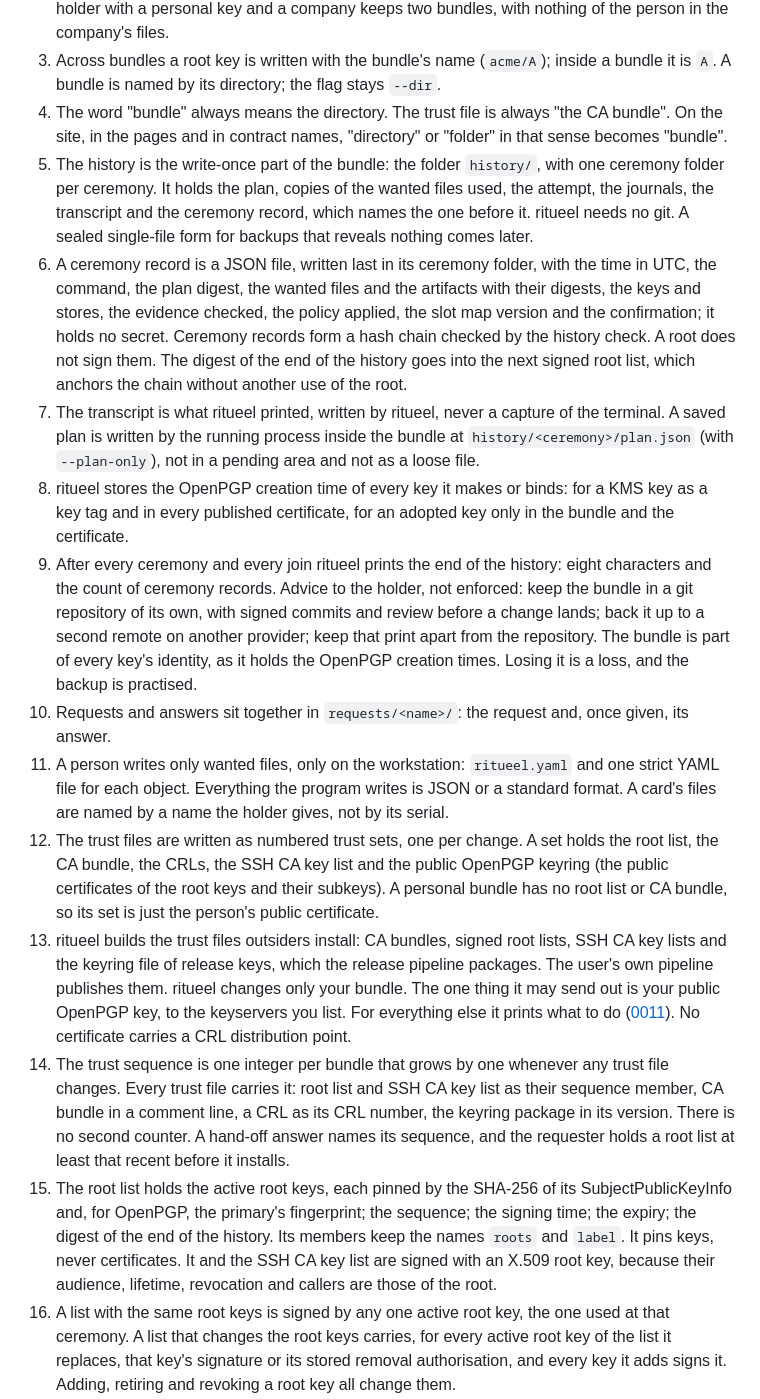
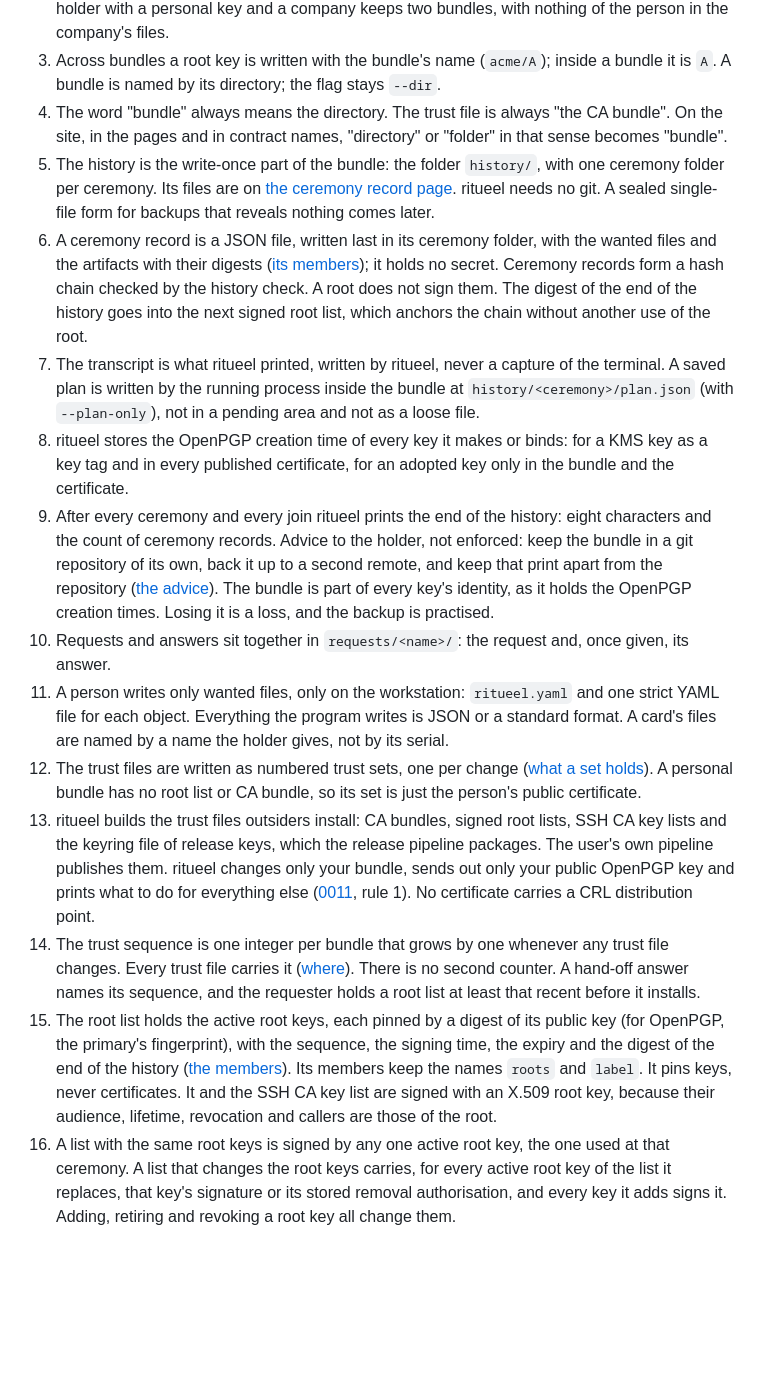
Before and after one commit to truvity/ritueel, a Markdown page: docs/decisions/0006-bundle-history-and-trust-files.md, the part around one of its changes. Rendered like a GitHub page; blank space fills up the shorter version.

```diff
--- a/docs/decisions/0006-bundle-history-and-trust-files.md
+++ b/docs/decisions/0006-bundle-history-and-trust-files.md
@@ -9,17 +9,17 @@
 2. One bundle is one trust domain, with its own history and hash chain, trust sequence, root list and one root of each kind it uses. The keys of a root are labelled A and B, then the next letter. A holder with a personal key and a company keeps two bundles, with nothing of the person in the company's files.
 3. Across bundles a root key is written with the bundle's name (`acme/A`); inside a bundle it is `A`. A bundle is named by its directory; the flag stays `--dir`.
 4. The word "bundle" always means the directory. The trust file is always "the CA bundle". On the site, in the pages and in contract names, "directory" or "folder" in that sense becomes "bundle".
-5. The history is the write-once part of the bundle: the folder `history/`, with one ceremony folder per ceremony. It holds the plan, copies of the wanted files used, the attempt, the journals, the transcript and the ceremony record, which names the one before it. ritueel needs no git. A sealed single-file form for backups that reveals nothing comes later.
-6. A ceremony record is a JSON file, written last in its ceremony folder, with the time in UTC, the command, the plan digest, the wanted files and the artifacts with their digests, the keys and stores, the evidence checked, the policy applied, the slot map version and the confirmation; it holds no secret. Ceremony records form a hash chain checked by the history check. A root does not sign them. The digest of the end of the history goes into the next signed root list, which anchors the chain without another use of the root.
+5. The history is the write-once part of the bundle: the folder `history/`, with one ceremony folder per ceremony. Its files are on [the ceremony record page](/reference/ceremony-record/#the-ceremony-folder). ritueel needs no git. A sealed single-file form for backups that reveals nothing comes later.
+6. A ceremony record is a JSON file, written last in its ceremony folder, with the wanted files and the artifacts with their digests ([its members](/reference/ceremony-record/#the-record)); it holds no secret. Ceremony records form a hash chain checked by the history check. A root does not sign them. The digest of the end of the history goes into the next signed root list, which anchors the chain without another use of the root.
 7. The transcript is what ritueel printed, written by ritueel, never a capture of the terminal. A saved plan is written by the running process inside the bundle at `history/<ceremony>/plan.json` (with `--plan-only`), not in a pending area and not as a loose file.
 8. ritueel stores the OpenPGP creation time of every key it makes or binds: for a KMS key as a key tag and in every published certificate, for an adopted key only in the bundle and the certificate.
-9. After every ceremony and every join ritueel prints the end of the history: eight characters and the count of ceremony records. Advice to the holder, not enforced: keep the bundle in a git repository of its own, with signed commits and review before a change lands; back it up to a second remote on another provider; keep that print apart from the repository. The bundle is part of every key's identity, as it holds the OpenPGP creation times. Losing it is a loss, and the backup is practised.
+9. After every ceremony and every join ritueel prints the end of the history: eight characters and the count of ceremony records. Advice to the holder, not enforced: keep the bundle in a git repository of its own, back it up to a second remote, and keep that print apart from the repository ([the advice](/reference/bundle/#the-end-of-the-history)). The bundle is part of every key's identity, as it holds the OpenPGP creation times. Losing it is a loss, and the backup is practised.
 10. Requests and answers sit together in `requests/<name>/`: the request and, once given, its answer.
 11. A person writes only wanted files, only on the workstation: `ritueel.yaml` and one strict YAML file for each object. Everything the program writes is JSON or a standard format. A card's files are named by a name the holder gives, not by its serial.
-12. The trust files are written as numbered trust sets, one per change. A set holds the root list, the CA bundle, the CRLs, the SSH CA key list and the public OpenPGP keyring (the public certificates of the root keys and their subkeys). A personal bundle has no root list or CA bundle, so its set is just the person's public certificate.
-13. ritueel builds the trust files outsiders install: CA bundles, signed root lists, SSH CA key lists and the keyring file of release keys, which the release pipeline packages. The user's own pipeline publishes them. ritueel changes only your bundle. The one thing it may send out is your public OpenPGP key, to the keyservers you list. For everything else it prints what to do ([0011](0011-publishing-and-what-to-do-after-a-ceremony.md)). No certificate carries a CRL distribution point.
-14. The trust sequence is one integer per bundle that grows by one whenever any trust file changes. Every trust file carries it: root list and SSH CA key list as their sequence member, CA bundle in a comment line, a CRL as its CRL number, the keyring package in its version. There is no second counter. A hand-off answer names its sequence, and the requester holds a root list at least that recent before it installs.
-15. The root list holds the active root keys, each pinned by the SHA-256 of its SubjectPublicKeyInfo and, for OpenPGP, the primary's fingerprint; the sequence; the signing time; the expiry; the digest of the end of the history. Its members keep the names `roots` and `label`. It pins keys, never certificates. It and the SSH CA key list are signed with an X.509 root key, because their audience, lifetime, revocation and callers are those of the root.
+12. The trust files are written as numbered trust sets, one per change ([what a set holds](/reference/bundle/#the-layout)). A personal bundle has no root list or CA bundle, so its set is just the person's public certificate.
+13. ritueel builds the trust files outsiders install: CA bundles, signed root lists, SSH CA key lists and the keyring file of release keys, which the release pipeline packages. The user's own pipeline publishes them. ritueel changes only your bundle, sends out only your public OpenPGP key and prints what to do for everything else ([0011](0011-publishing-and-what-to-do-after-a-ceremony.md), rule 1). No certificate carries a CRL distribution point.
+14. The trust sequence is one integer per bundle that grows by one whenever any trust file changes. Every trust file carries it ([where](/reference/bundle/#where-the-trust-sequence-is-carried)). There is no second counter. A hand-off answer names its sequence, and the requester holds a root list at least that recent before it installs.
+15. The root list holds the active root keys, each pinned by a digest of its public key (for OpenPGP, the primary's fingerprint), with the sequence, the signing time, the expiry and the digest of the end of the history ([the members](/reference/root-list/#the-list)). Its members keep the names `roots` and `label`. It pins keys, never certificates. It and the SSH CA key list are signed with an X.509 root key, because their audience, lifetime, revocation and callers are those of the root.
 16. A list with the same root keys is signed by any one active root key, the one used at that ceremony. A list that changes the root keys carries, for every active root key of the list it replaces, that key's signature or its stored removal authorisation, and every key it adds signs it. Adding, retiring and revoking a root key all change them.
 17. The removal authorisation is a statement each root key signs over its own pin when it is born, kept with the revocation material. A root key that can no longer sign leaves the set with it.
 18. The root list is re-signed at every yearly ceremony and every transition, so at least once a year. It expires 13 months after signing; status warns at 60, 30 and 14 days before. A missed yearly ceremony is visible to every host after 13 months, not only to the holder.
```
Also changed, not shown: other parts of docs/decisions/0006-bundle-history-and-trust-files.md (+5 -5 lines).
